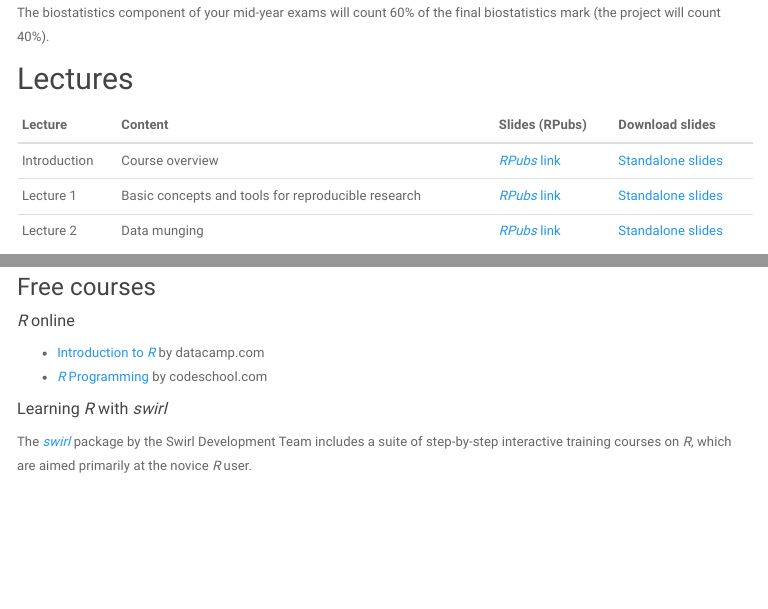
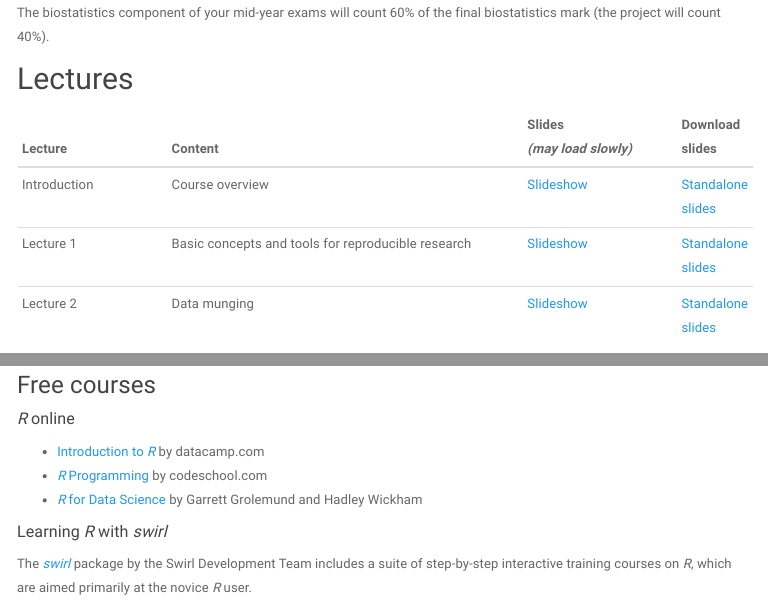
Before and after one commit to kamermanpr/biostatistics, an R Markdown document (Index.Rmd): the page in a window 1100 px wide, from 500 px down, and a second part further down, joined at a grey line. The pictures show the output file index.html that the author committed with the source, opened offline; library style sheets and scripts come from the installed R packages; menus at the side of the page are left out.

Commit message:
Added R for Data Science and edited slide links

```diff
--- a/Index.Rmd
+++ b/Index.Rmd
@@ -16,11 +16,11 @@ The biostatistics component of your mid-year exams will count 60% of the final b
 
 ## Lectures
 
-|Lecture       |Content                                |Slides (RPubs)                                                           |Download slides        |
+|Lecture       |Content                                |Slides<br>_(may load slowly)_                                                          |Download slides        |
 |:--------------|:--------------------------------------|:------------------------------------------------------------------------|:---------------------|
-|Introduction   |Course overview                        |[_RPubs_ link](//rpubs.com/kamermanpr/PHSL4005-biostats-introduction)|[Standalone slides](//dl.dropboxusercontent.com/u/11805474/PHSL4005-biostats/lectures/introduction.html?dl=1)|
-|Lecture 1 |Basic concepts and tools for reproducible research|[_RPubs_ link](//rpubs.com/kamermanpr/PHSL4005-biostats-lecture-1)  | [Standalone slides](//dl.dropboxusercontent.com/u/11805474/PHSL4005-biostats/lectures/lecture_1.html?dl=1)|
-|Lecture 2 |Data munging|[_RPubs_ link](//rpubs.com/kamermanpr/PHSL4005-biostats-lecture-2)  | [Standalone slides](//dl.dropboxusercontent.com/u/11805474/PHSL4005-biostats/lectures/lecture_2.html?dl=1)|
+|Introduction   |Course overview                        |<a href='//dl.dropboxusercontent.com/u/11805474/PHSL4005-biostats/lectures/introduction.html' target='_blank'>Slideshow</a> |[Standalone slides](//dl.dropboxusercontent.com/u/11805474/PHSL4005-biostats/lectures/introduction.html?dl=1)|
+|Lecture 1 |Basic concepts and tools for reproducible research|<a href='//dl.dropboxusercontent.com/u/11805474/PHSL4005-biostats/lectures/lecture_1.html' target='_blank'>Slideshow<a/> | [Standalone slides](//dl.dropboxusercontent.com/u/11805474/PHSL4005-biostats/lectures/lecture_1.html?dl=1)|
+|Lecture 2 |Data munging|<a href='//dl.dropboxusercontent.com/u/11805474/PHSL4005-biostats/lectures/lecture_2.html' target='_blank'>Slideshow</a> | [Standalone slides](//dl.dropboxusercontent.com/u/11805474/PHSL4005-biostats/lectures/lecture_2.html?dl=1)|
 
 _**[More to be added as course progresses]**_
 
@@ -97,6 +97,7 @@ install.packages(c('knitr', 'rmarkdown', 'dplyr',
 ##### _R_ online
 * [Introduction to _R_](//www.datacamp.com/courses/free-introduction-to-r) by datacamp.com
 * [_R_ Programming](//www.codeschool.com/courses/try-r) by codeschool.com
+* [_R_ for Data Science](//r4ds.had.co.nz) by Garrett Grolemund and Hadley Wickham
 
 ##### Learning _R_ with _swirl_
 The [_swirl_](//swirlstats.com) package by the Swirl Development Team includes a suite of step-by-step interactive training courses on _R_, which are aimed primarily at the novice _R_ user.
```
Also changed, not shown: _footer.html, index.html, slides-decks/lecture_2/lecture_2-rpubs.html (deleted), slides-decks/slides-introduction.html (deleted), slides-decks/slides-lecture-1.html (deleted), slides-decks/slides-lecture-2.html (deleted), 1 other file.
